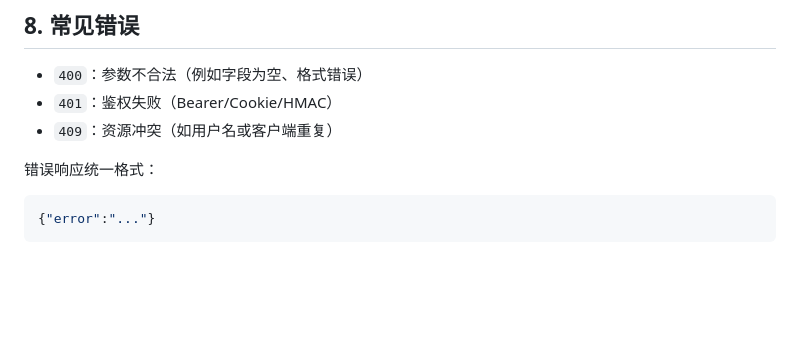
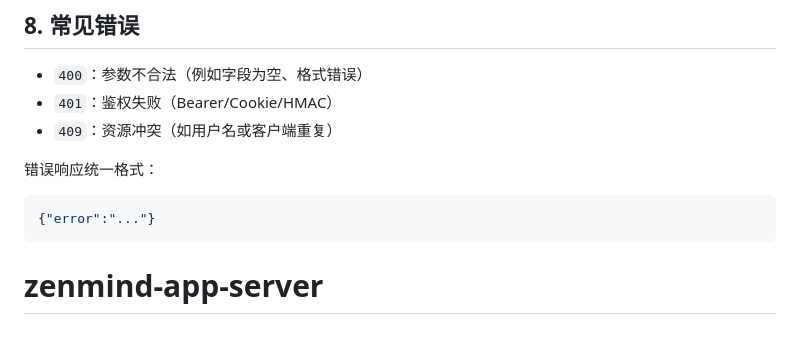
Before and after one commit to linlay/zenmind-app-server, a Markdown page: README.md, the part around the change. Drawn GitHub-style; blank space fills up the shorter version.

````diff
--- a/README.md
+++ b/README.md
@@ -328,3 +328,4 @@ rm -f "$ADMIN_COOKIE_JAR"
 ```json
 {"error":"..."}
 ```
+# zenmind-app-server
````
